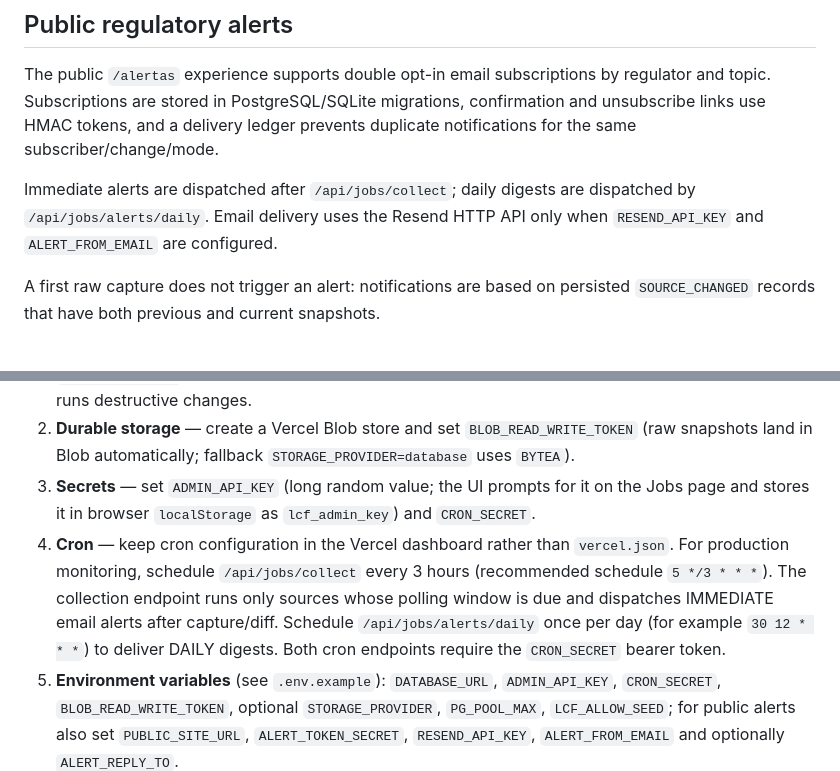
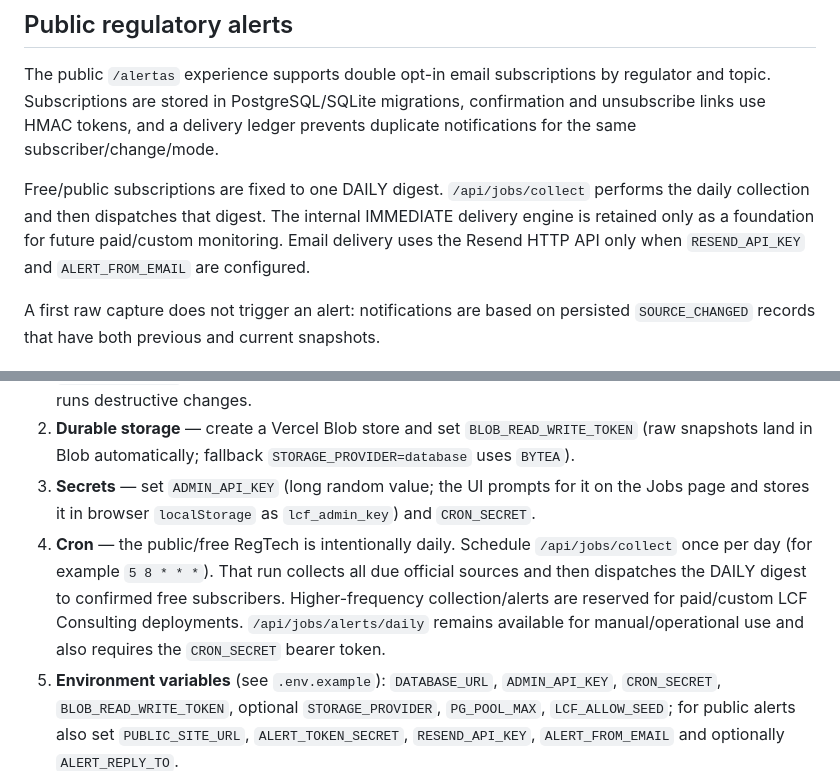
Before and after one commit to lcaladoferreira/regtech, a Markdown page: README.md, 2 parts joined by grey strips. Drawn GitHub-style.

Commit message:
docs: define daily free cadence and paid high-frequency tier

```diff
--- a/README.md
+++ b/README.md
@@ -51,7 +51,7 @@ There is no separate frontend build step; the interface is static HTML, CSS and
 
 The public `/alertas` experience supports double opt-in email subscriptions by regulator and topic. Subscriptions are stored in PostgreSQL/SQLite migrations, confirmation and unsubscribe links use HMAC tokens, and a delivery ledger prevents duplicate notifications for the same subscriber/change/mode.
 
-Immediate alerts are dispatched after `/api/jobs/collect`; daily digests are dispatched by `/api/jobs/alerts/daily`. Email delivery uses the Resend HTTP API only when `RESEND_API_KEY` and `ALERT_FROM_EMAIL` are configured.
+Free/public subscriptions are fixed to one DAILY digest. `/api/jobs/collect` performs the daily collection and then dispatches that digest. The internal IMMEDIATE delivery engine is retained only as a foundation for future paid/custom monitoring. Email delivery uses the Resend HTTP API only when `RESEND_API_KEY` and `ALERT_FROM_EMAIL` are configured.
 
 A first raw capture does not trigger an alert: notifications are based on persisted `SOURCE_CHANGED` records that have both previous and current snapshots.
 ## Product flow
@@ -186,7 +186,7 @@ The Vercel entry point is the single-function gateway `api/index.js` — `vercel
 1. **Database** — provision PostgreSQL (Neon, Vercel Postgres or Supabase) and set `DATABASE_URL` (pooled connection string recommended for serverless). Migrations are additive-only and are applied idempotently by `applyMigrations` at boot (numbered SQL files in `migrations/postgres/`); run `npm run migrate` against the same URL from a Node environment for explicit control. Never auto-runs destructive changes.
 2. **Durable storage** — create a Vercel Blob store and set `BLOB_READ_WRITE_TOKEN` (raw snapshots land in Blob automatically; fallback `STORAGE_PROVIDER=database` uses `BYTEA`).
 3. **Secrets** — set `ADMIN_API_KEY` (long random value; the UI prompts for it on the Jobs page and stores it in browser `localStorage` as `lcf_admin_key`) and `CRON_SECRET`.
-4. **Cron** — keep cron configuration in the Vercel dashboard rather than `vercel.json`. For production monitoring, schedule `/api/jobs/collect` every 3 hours (recommended schedule `5 */3 * * *`). The collection endpoint runs only sources whose polling window is due and dispatches IMMEDIATE email alerts after capture/diff. Schedule `/api/jobs/alerts/daily` once per day (for example `30 12 * * *`) to deliver DAILY digests. Both cron endpoints require the `CRON_SECRET` bearer token.
+4. **Cron** — the public/free RegTech is intentionally daily. Schedule `/api/jobs/collect` once per day (for example `5 8 * * *`). That run collects all due official sources and then dispatches the DAILY digest to confirmed free subscribers. Higher-frequency collection/alerts are reserved for paid/custom LCF Consulting deployments. `/api/jobs/alerts/daily` remains available for manual/operational use and also requires the `CRON_SECRET` bearer token.
 5. **Environment variables** (see `.env.example`): `DATABASE_URL`, `ADMIN_API_KEY`, `CRON_SECRET`, `BLOB_READ_WRITE_TOKEN`, optional `STORAGE_PROVIDER`, `PG_POOL_MAX`, `LCF_ALLOW_SEED`; for public alerts also set `PUBLIC_SITE_URL`, `ALERT_TOKEN_SECRET`, `RESEND_API_KEY`, `ALERT_FROM_EMAIL` and optionally `ALERT_REPLY_TO`.
 
 **Verification status (honest):** from the current development sandbox, outbound connections to `bcb.gov.br`, `gov.br`, `in.gov.br` and `planalto.gov.br` fail at the TCP/TLS level (network egress restriction), so no real official capture has been stored from this environment — the seed correctly reports **zero raw snapshots**. The full fetch→hash→persist→diff chain is proven against a realistic in-process HTTP layer in `test/ingestion-live.test.js` (conditional GET, byte-identical re-serve, retries, failure persistence). The first `npm run collect` in the deployed environment either captures official bytes (mode becomes `LIVE` with counts) or persists a truthful `ingestion_errors` entry; both outcomes display as such.
```
